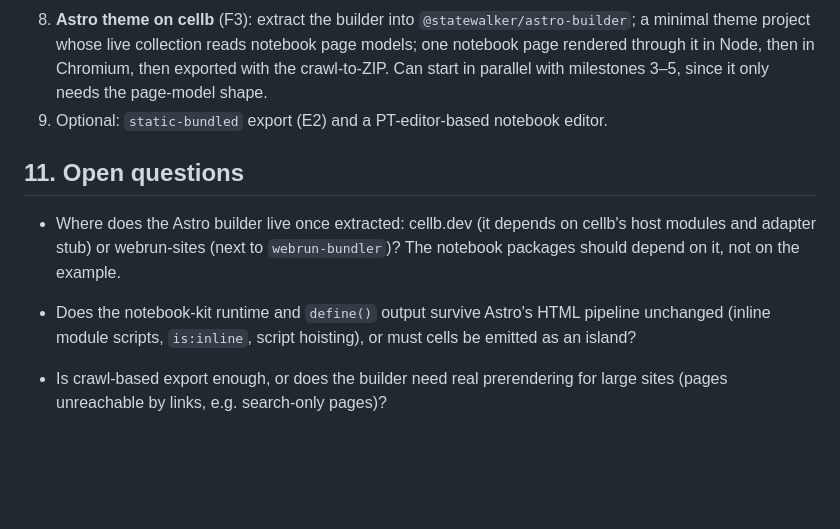
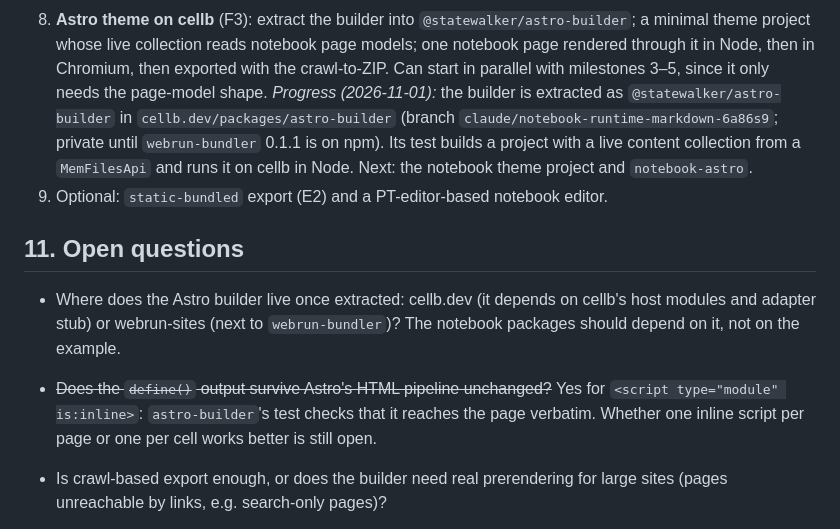
Before and after one commit to statewalker/statewalker-sandbox, a Markdown page: docs/notebook-runtime/options.md, the part around the change. Drawn GitHub-style; blank space fills up the shorter version.

Commit message:
docs(notebook-runtime): milestone 8 progress, astro-builder extracted
Co-Authored-By: Claude Opus 5.5 <noreply@anthropic.com>
Claude-Session: https://claude.ai/code/session_014VQ7zmzSUJbiQnh5F66zSX

```diff
--- a/docs/notebook-runtime/options.md
+++ b/docs/notebook-runtime/options.md
@@ -430,6 +430,11 @@ Data flow:
    minimal theme project whose live collection reads notebook page models; one notebook page
    rendered through it in Node, then in Chromium, then exported with the crawl-to-ZIP. Can start
    in parallel with milestones 3–5, since it only needs the page-model shape.
+   *Progress (2026-11-01):* the builder is extracted as `@statewalker/astro-builder` in
+   `cellb.dev/packages/astro-builder` (branch `claude/notebook-runtime-markdown-6a86s9`; private
+   until `webrun-bundler` 0.1.1 is on npm). Its test builds a project with a live content
+   collection from a `MemFilesApi` and runs it on cellb in Node. Next: the notebook theme project
+   and `notebook-astro`.
 9. Optional: `static-bundled` export (E2) and a PT-editor-based notebook editor.
 
 ## 11. Open questions
@@ -437,8 +442,9 @@ Data flow:
 - Where does the Astro builder live once extracted: cellb.dev (it depends on cellb's host
   modules and adapter stub) or webrun-sites (next to `webrun-bundler`)? The notebook packages
   should depend on it, not on the example.
-- Does the notebook-kit runtime and `define()` output survive Astro's HTML pipeline unchanged
-  (inline module scripts, `is:inline`, script hoisting), or must cells be emitted as an island?
+- ~~Does the `define()` output survive Astro's HTML pipeline unchanged?~~ Yes for
+  `<script type="module" is:inline>`: `astro-builder`'s test checks that it reaches the page
+  verbatim. Whether one inline script per page or one per cell works better is still open.
 - Is crawl-based export enough, or does the builder need real prerendering for large sites
   (pages unreachable by links, e.g. search-only pages)?
 
```
